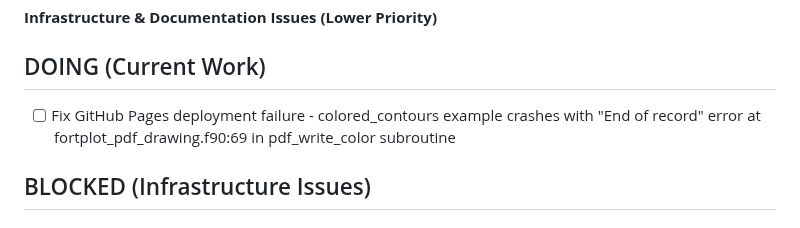
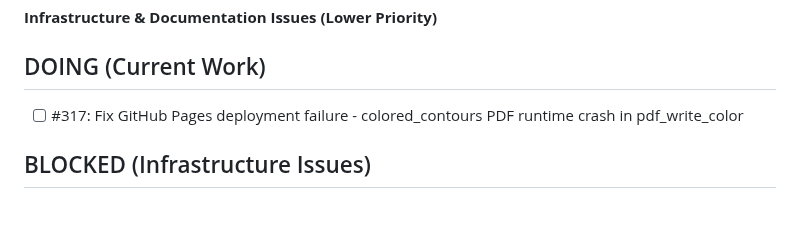
Before and after one commit to lazy-fortran/fortplot, a Markdown page: BACKLOG.md, the part around the change. Rendered like a GitHub page.

Commit message:
update: reference issue #317 for colored_contours PDF crash

```diff
--- a/BACKLOG.md
+++ b/BACKLOG.md
@@ -7,7 +7,7 @@
 **Infrastructure & Documentation Issues (Lower Priority)**
 
 ## DOING (Current Work)
-- [ ] Fix GitHub Pages deployment failure - colored_contours example crashes with "End of record" error at fortplot_pdf_drawing.f90:69 in pdf_write_color subroutine
+- [ ] #317: Fix GitHub Pages deployment failure - colored_contours PDF runtime crash in pdf_write_color
 
 ## BLOCKED (Infrastructure Issues)
 
```
